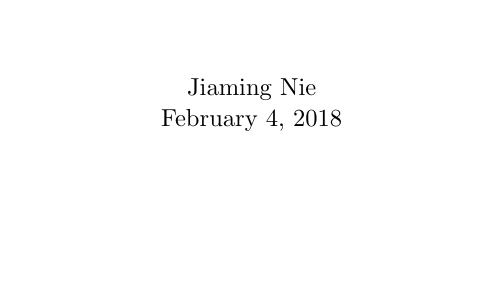
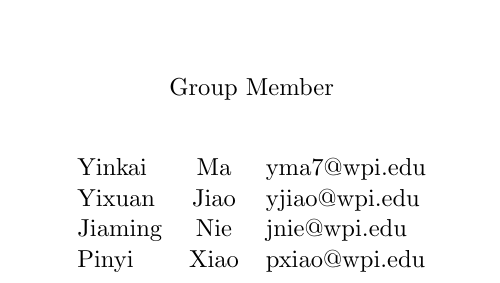
Before and after one commit to luojijiaren/CS534-AI-18S, a LaTeX problem sheet (Reports/Assignment 1/CS534_Assignment1_Group_10.tex): part of the page, cut at the place of the change, the shorter picture padded with empty space. Compiled offline with pdfLaTeX.

Commit message:
report update

```diff
--- a/Reports/Assignment 1/CS534_Assignment1_Group_10.tex
+++ b/Reports/Assignment 1/CS534_Assignment1_Group_10.tex
@@ -80,14 +80,22 @@
 % Thanks to Huang Shanyue for suggesting this
 
 \begin{center}
+Group Member
+\end{center}
+
+\begin{table}[htbp]
+\begin{center}
+\begin{tabular}{l c l}
+
+	 Yinkai & Ma  &   yma7@wpi.edu \\
+     Yixuan & Jiao  &   yjiao@wpi.edu \\
+     Jiaming & Nie  &  jnie@wpi.edu \\
+     Pinyi & Xiao  &  pxiao@wpi.edu \\
+\end{tabular}
+\end{center}
+\end{table}
 
 
-		\begin{tabular}{l l}
-	Jiaming Nie
-\end{tabular}
-\\
-\date{\today}
-\end{center}
 
 %\date{\today}
 \thispagestyle{empty}  %去除首页页码
```
Also changed, not shown: Reports/Assignment 1/CS534_Assignment1_Group_10.pdf, 2 other files.
